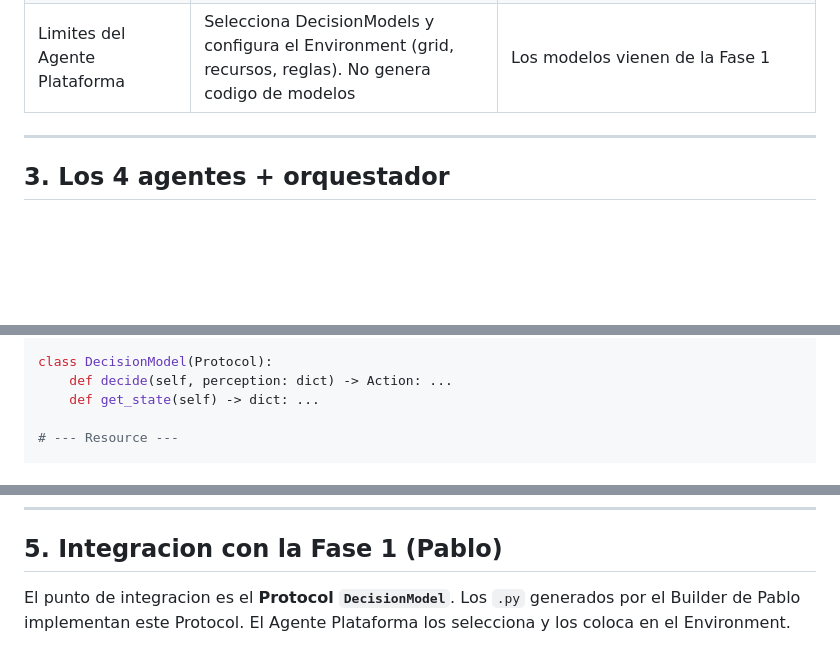
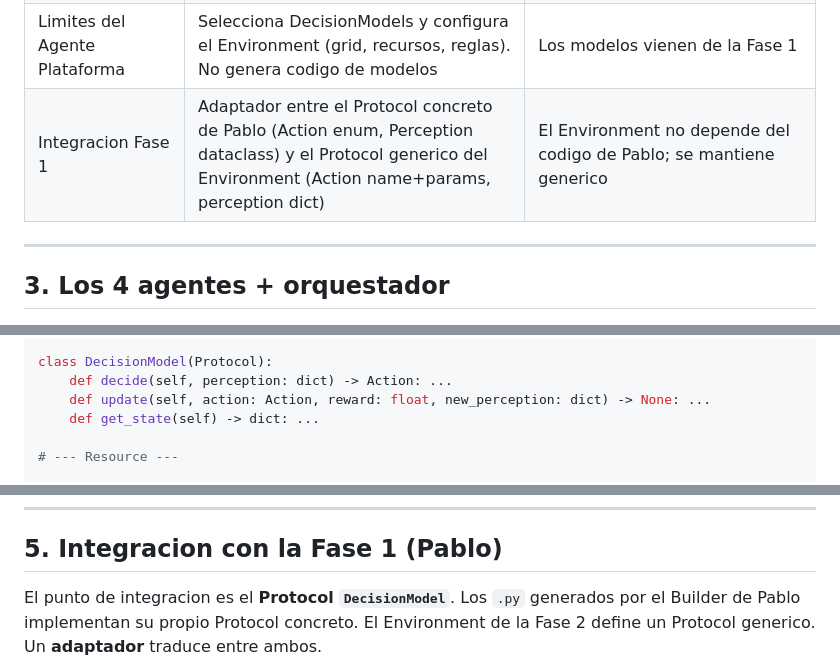
Before and after one commit to srfreire/labTFG, a Markdown page: phase2-juan/docs/DESIGN.md, 3 parts joined by grey strips. GitHub-like rendering; blank space fills up the shorter version.

````diff
--- a/phase2-juan/docs/DESIGN.md
+++ b/phase2-juan/docs/DESIGN.md
@@ -40,6 +40,7 @@ El usuario **solo habla con el orquestador**. Este interpreta la peticion y dele
 | Propiedad del estado | El DecisionModel (Fase 1) es dueño de todo el estado del paradigma. El Agent solo tiene posicion y alive | Separacion limpia; el Environment no necesita conocer las variables internas de cada modelo |
 | Extensibilidad | Los nuevos paradigmas llegan como `.py` de la Fase 1 que implementan el Protocol `DecisionModel` | Se enchufa directamente sin tocar el framework |
 | Limites del Agente Plataforma | Selecciona DecisionModels y configura el Environment (grid, recursos, reglas). No genera codigo de modelos | Los modelos vienen de la Fase 1 |
+| Integracion Fase 1 | Adaptador entre el Protocol concreto de Pablo (Action enum, Perception dataclass) y el Protocol generico del Environment (Action name+params, perception dict) | El Environment no depende del codigo de Pablo; se mantiene generico |
 
 ---
 
@@ -149,6 +150,7 @@ class Event:
 
 class DecisionModel(Protocol):
     def decide(self, perception: dict) -> Action: ...
+    def update(self, action: Action, reward: float, new_perception: dict) -> None: ...
     def get_state(self) -> dict: ...
 
 # --- Resource ---
@@ -223,7 +226,7 @@ flowchart TD
 
 ## 5. Integracion con la Fase 1 (Pablo)
 
-El punto de integracion es el **Protocol `DecisionModel`**. Los `.py` generados por el Builder de Pablo implementan este Protocol. El Agente Plataforma los selecciona y los coloca en el Environment.
+El punto de integracion es el **Protocol `DecisionModel`**. Los `.py` generados por el Builder de Pablo implementan su propio Protocol concreto. El Environment de la Fase 2 define un Protocol generico. Un **adaptador** traduce entre ambos.
 
 ```mermaid
 flowchart LR
````
Also changed, not shown: other parts of phase2-juan/docs/DESIGN.md (+47 -17 lines).
